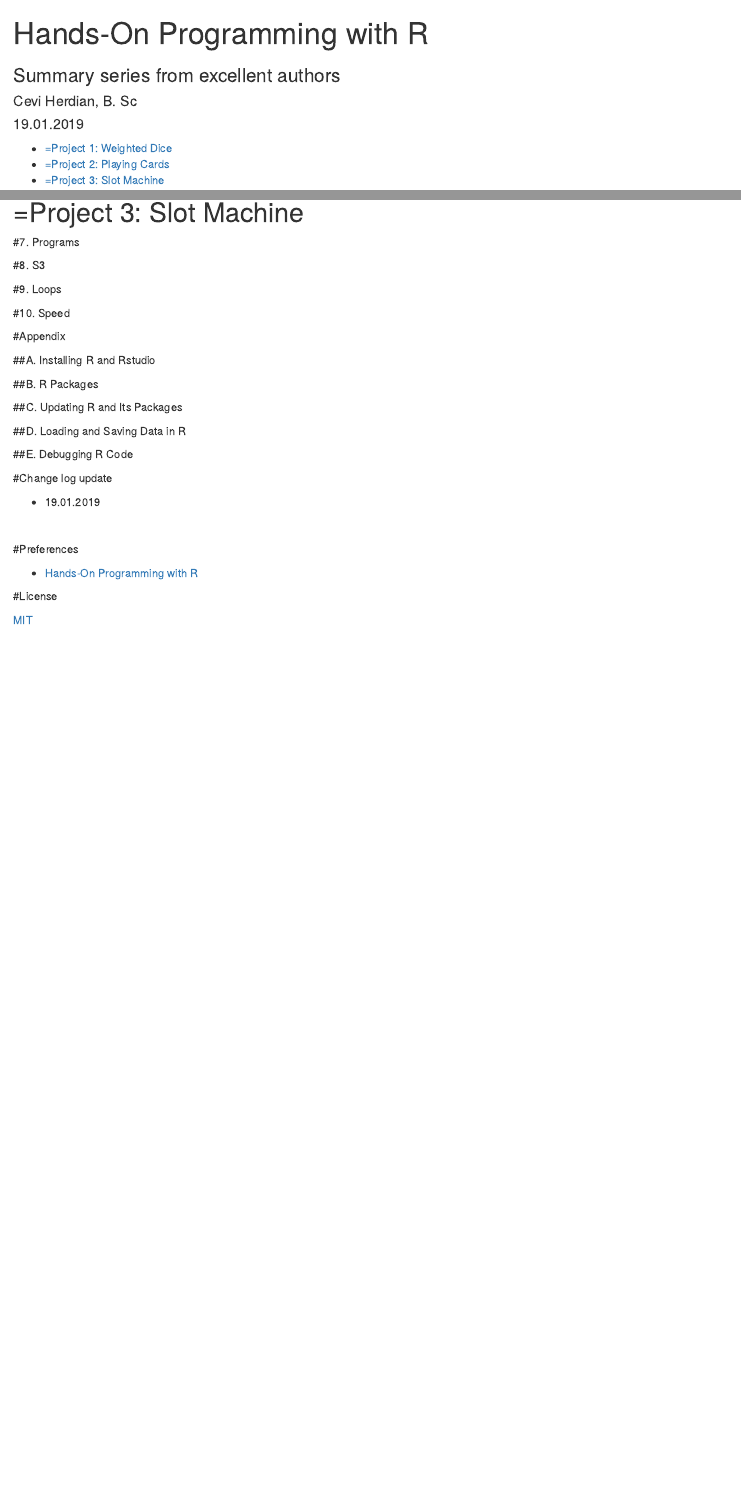
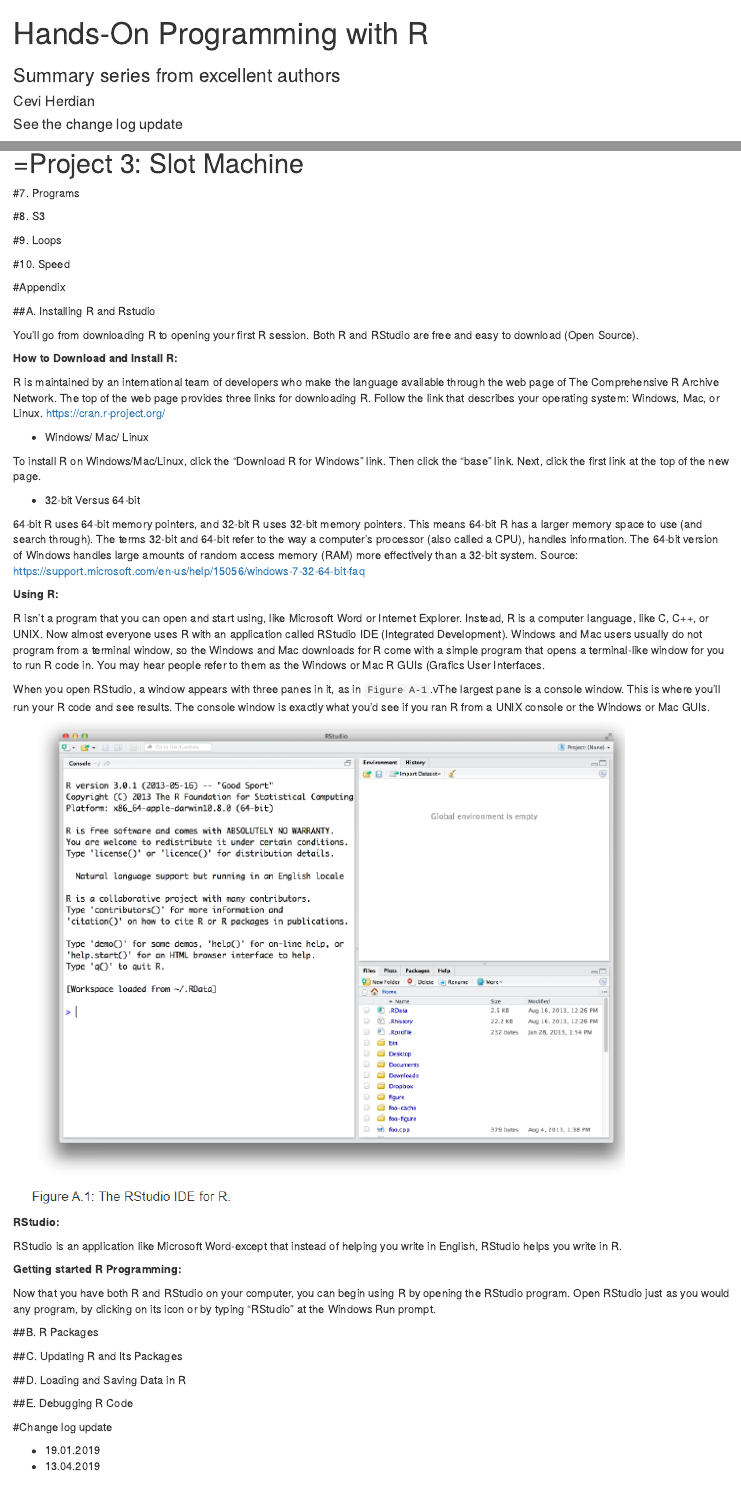
Before and after one commit to itsmecevi/hopr, an R Markdown document (index.Rmd): the page in a window 1100 px wide, from its top, and a second part further down, joined at a grey line. Rendered offline with R 4.5, knitr and Pandoc, with nearby package versions; code that draws random numbers runs with fixed seeds of ours.

Commit message:
13.04.2019

```diff
--- a/index.Rmd
+++ b/index.Rmd
@@ -1,8 +1,8 @@
 ---
 title: "Hands-On Programming with R"
 subtitle: "Summary series from excellent authors"
-author: "Cevi Herdian, B. Sc"
-date: "19.01.2019"
+author: "Cevi Herdian"
+date: "See the change log update"
 output:
   html_notebook:
     code_folding: hide
@@ -743,6 +745,43 @@
 
 ##A. Installing R and Rstudio
 
+You'll go from downloading R to opening your first R session. Both R and RStudio are free and easy to download (Open Source).
+
+**How to Download and Install R: **
+
+R is maintained by an international team of developers who make the language available through the web page of The Comprehensive R Archive Network. The top of the web page provides three links for downloading R. Follow the link that describes your operating system: Windows, Mac, or Linux. https://cran.r-project.org/
+
+* Windows/ Mac/ Linux
+
+To install R on Windows/Mac/Linux, click the "Download R for Windows" link. Then click the "base" link. Next, click the first link at the top of the new page.
+
+* 32-bit Versus 64-bit
+
+64-bit R uses 64-bit memory pointers, and 32-bit R uses 32-bit memory pointers. This means 64-bit R has a larger memory space to use (and search through). The terms 32-bit and 64-bit refer to the way a computer's processor (also called a CPU), handles information. The 64-bit version of Windows handles large amounts of random access memory (RAM) more effectively than a 32-bit system. Source: https://support.microsoft.com/en-us/help/15056/windows-7-32-64-bit-faq
+
+
+
+
+
+
+**Using R: **
+
+R isn't a program that you can open and start using, like Microsoft Word or Internet Explorer. Instead, R is a computer language, like C, C++, or UNIX. Now almost everyone uses R with an application called RStudio IDE (Integrated Development). Windows and Mac users usually do not program from a terminal window, so the Windows and Mac downloads for R come with a simple program that opens a terminal-like window for you to run R code in. You may hear people refer to them as the Windows or Mac R GUIs (Grafics User Interfaces.
+
+When you open RStudio, a window appears with three panes in it, as in `Figure A-1`.vThe largest pane is a console window. This is where you'll run your R code and see results. The console window is exactly what you'd see if you ran R from a UNIX console or the Windows or Mac GUIs.
+
+![](A-1.PNG)
+
+
+**RStudio: **
+
+RStudio is an application like Microsoft Word-except that instead of helping you write in English, RStudio helps you write in R.
+
+**Getting started R Programming: **
+
+Now that you have both R and RStudio on your computer, you can begin using R by opening the RStudio program. Open RStudio just as you would any program, by clicking on its icon or by typing "RStudio" at the Windows Run prompt.
+
+
 ##B. R Packages
 
 ##C. Updating R and Its Packages
@@ -754,6 +793,7 @@
 #Change log update
 
 * 19.01.2019
+* 13.04.2019
 
 
 <Br>
```
Also changed, not shown: A-1.PNG (added), index.nb.html, index.Rmd (4 more changed lines).
